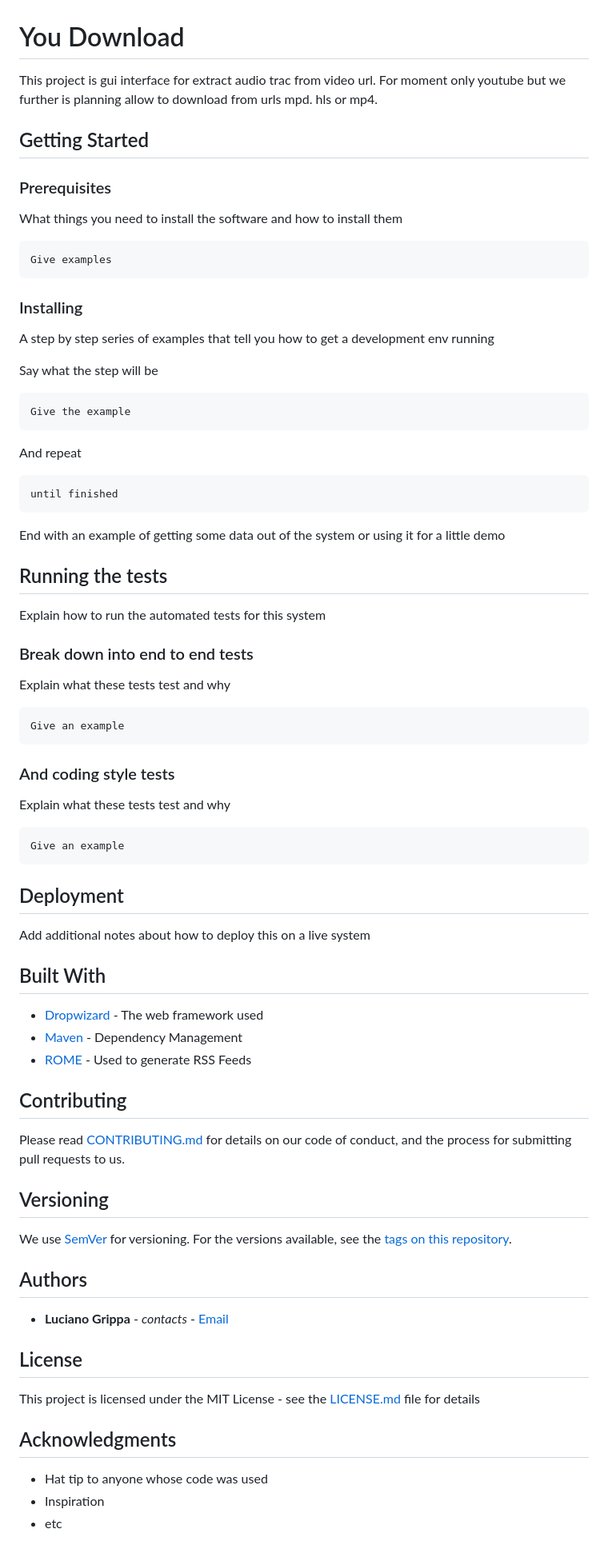
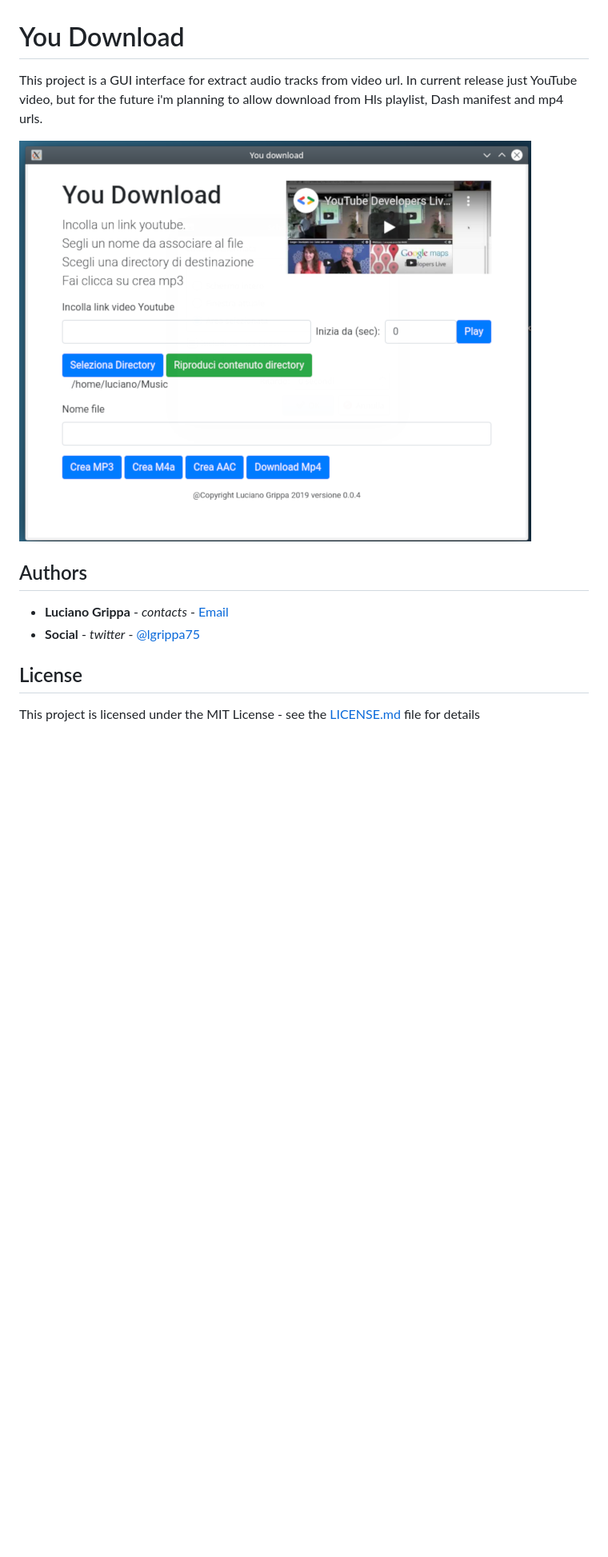
Before and after one commit to lucianogrippa/you-download, a Markdown page: README.md, the part around the change. Shown: that part at 80% size. GitHub-like rendering; pictures changed too: docs/you-download.png (added); blank space fills up the shorter version.

````diff
--- a/README.md
+++ b/README.md
@@ -1,86 +1,18 @@
 # You Download
 
-This project is gui interface for extract audio trac from video url.
-For moment only youtube but we further is planning allow to download from urls mpd. hls or mp4.
+<p>
+    This project is a GUI interface for extract audio tracks from video url.
+   In current release just YouTube video, but for the future i'm planning to allow download from Hls playlist, Dash manifest and mp4 urls.
+</p>
 
-## Getting Started
+![program interface](docs/you-download.png)
 
-
-
-### Prerequisites
-
-What things you need to install the software and how to install them
-
-```
-Give examples
-```
-
-### Installing
-
-A step by step series of examples that tell you how to get a development env running
-
-Say what the step will be
-
-```
-Give the example
-```
-
-And repeat
-
-```
-until finished
-```
-
-End with an example of getting some data out of the system or using it for a little demo
-
-## Running the tests
-
-Explain how to run the automated tests for this system
-
-### Break down into end to end tests
-
-Explain what these tests test and why
-
-```
-Give an example
-```
-
-### And coding style tests
-
-Explain what these tests test and why
-
-```
-Give an example
-```
-
-## Deployment
-
-Add additional notes about how to deploy this on a live system
-
-## Built With
-
-* [Dropwizard](http://www.dropwizard.io/1.0.2/docs/) - The web framework used
-* [Maven](https://maven.apache.org/) - Dependency Management
-* [ROME](https://rometools.github.io/rome/) - Used to generate RSS Feeds
-
-## Contributing
-
-Please read [CONTRIBUTING.md](https://gist.github.com/PurpleBooth/b24679402957c63ec426) for details on our code of conduct, and the process for submitting pull requests to us.
-
-## Versioning
-
-We use [SemVer](http://semver.org/) for versioning. For the versions available, see the [tags on this repository](https://github.com/your/project/tags).
 
 ## Authors
 
 * **Luciano Grippa** - *contacts* - [Email](mailto:grippa.luciano@gmail.com)
+* **Social** - *twitter* - [@lgrippa75](https://twitter.com/lgrippa75)
 
 ## License
 
 This project is licensed under the MIT License - see the [LICENSE.md](LICENSE.md) file for details
-
-## Acknowledgments
-
-* Hat tip to anyone whose code was used
-* Inspiration
-* etc
````
Also changed, not shown: docs/you-download-player.png (added), 2 other files.
